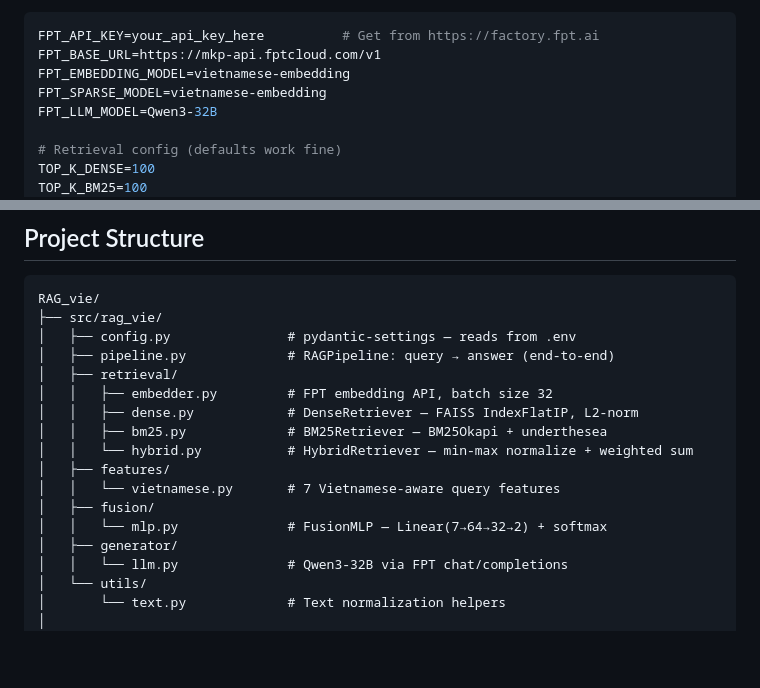
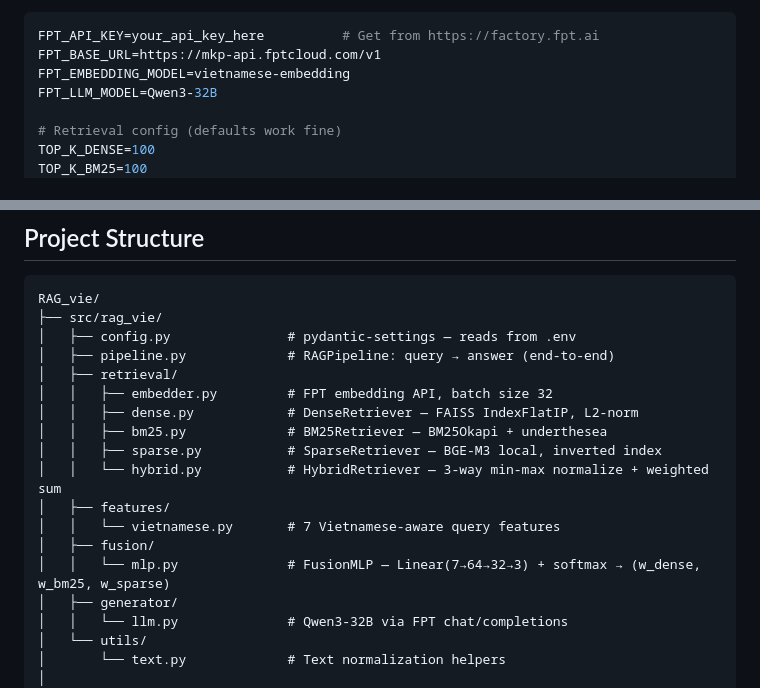
Before and after one commit to tuandang304/RAG-viet, a Markdown page: README.md, 2 parts joined by grey strips. GitHub-like rendering; blank space fills up the shorter version.

```diff
--- a/README.md
+++ b/README.md
@@ -43,7 +43,6 @@ Open `.env` and set the following variables:
 FPT_API_KEY=your_api_key_here          # Get from https://factory.fpt.ai
 FPT_BASE_URL=https://mkp-api.fptcloud.com/v1
 FPT_EMBEDDING_MODEL=vietnamese-embedding
-FPT_SPARSE_MODEL=vietnamese-embedding
 FPT_LLM_MODEL=Qwen3-32B
 
 # Retrieval config (defaults work fine)
@@ -277,11 +285,12 @@ RAG_vie/
 │   │   ├── embedder.py         # FPT embedding API, batch size 32
 │   │   ├── dense.py            # DenseRetriever — FAISS IndexFlatIP, L2-norm
 │   │   ├── bm25.py             # BM25Retriever — BM25Okapi + underthesea
-│   │   └── hybrid.py           # HybridRetriever — min-max normalize + weighted sum
+│   │   ├── sparse.py           # SparseRetriever — BGE-M3 local, inverted index
+│   │   └── hybrid.py           # HybridRetriever — 3-way min-max normalize + weighted sum
 │   ├── features/
 │   │   └── vietnamese.py       # 7 Vietnamese-aware query features
 │   ├── fusion/
-│   │   └── mlp.py              # FusionMLP — Linear(7→64→32→2) + softmax
+│   │   └── mlp.py              # FusionMLP — Linear(7→64→32→3) + softmax → (w_dense, w_bm25, w_sparse)
 │   ├── generator/
 │   │   └── llm.py              # Qwen3-32B via FPT chat/completions
 │   └── utils/
```
Also changed, not shown: other parts of README.md (+15 -6 lines).
